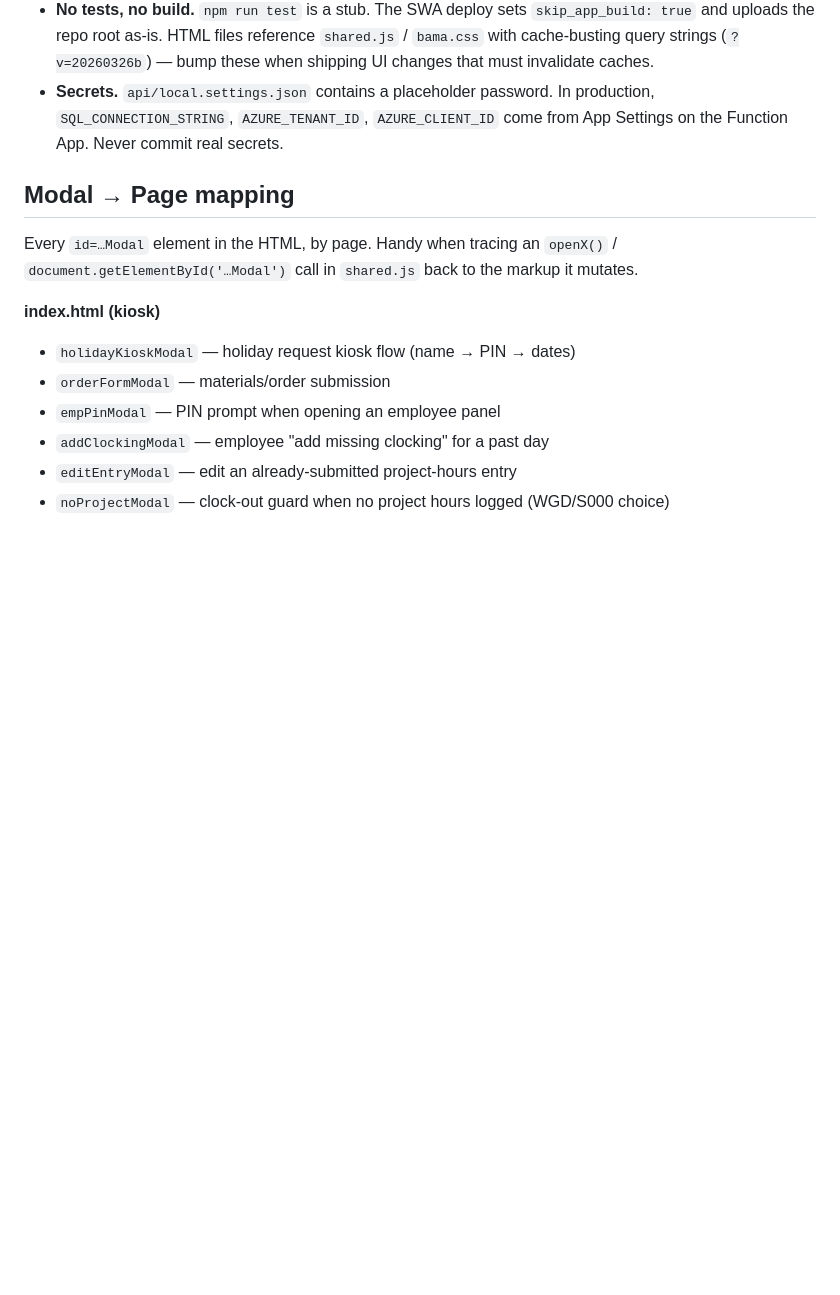
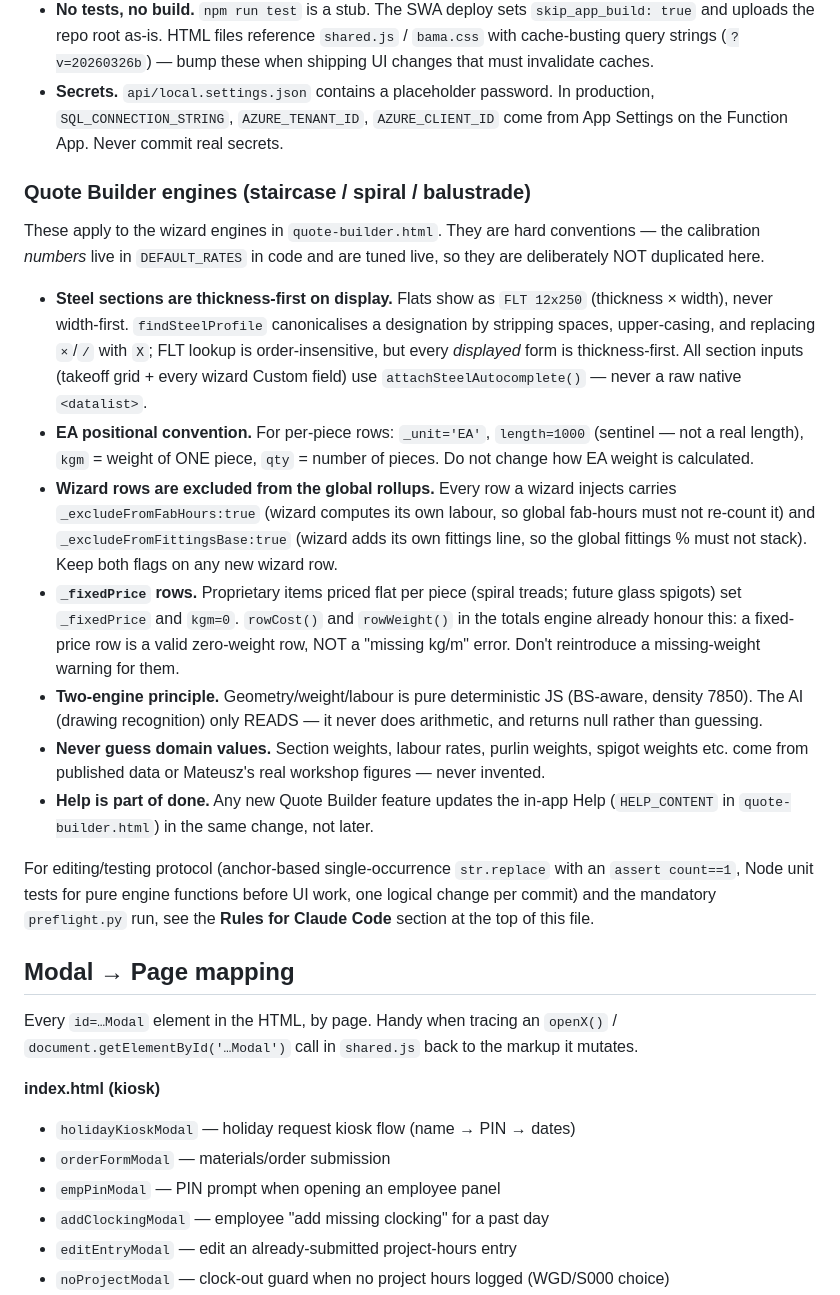
Before and after one commit to bamafab/bama-timesheet, a Markdown page: CLAUDE.md, the part around the change. Rendered like a GitHub page; blank space fills up the shorter version.

Commit message:
docs(CLAUDE.md): add Quote Builder engine conventions subsection
Capture the hard QB wizard conventions that have cost time before:
steel sections thickness-first + attachSteelAutocomplete, EA positional
convention, wizard exclusion flags, _fixedPrice zero-weight rows,
two-engine principle, no-guessing rule, Help-as-done. Calibration numbers
deliberately left in DEFAULT_RATES (not duplicated). Cross-references the
existing Rules section for editing/preflight protocol rather than restating.

```diff
--- a/CLAUDE.md
+++ b/CLAUDE.md
@@ -416,6 +416,45 @@ in sync — same bucket math both sides.
   production, `SQL_CONNECTION_STRING`, `AZURE_TENANT_ID`, `AZURE_CLIENT_ID` come
   from App Settings on the Function App. Never commit real secrets.
 
+### Quote Builder engines (staircase / spiral / balustrade)
+
+These apply to the wizard engines in `quote-builder.html`. They are hard
+conventions — the calibration *numbers* live in `DEFAULT_RATES` in code and are
+tuned live, so they are deliberately NOT duplicated here.
+
+- **Steel sections are thickness-first on display.** Flats show as `FLT 12x250`
+  (thickness × width), never width-first. `findSteelProfile` canonicalises a
+  designation by stripping spaces, upper-casing, and replacing `×`/`/` with `X`;
+  FLT lookup is order-insensitive, but every *displayed* form is thickness-first.
+  All section inputs (takeoff grid + every wizard Custom field) use
+  `attachSteelAutocomplete()` — never a raw native `<datalist>`.
+- **EA positional convention.** For per-piece rows: `_unit='EA'`,
+  `length=1000` (sentinel — not a real length), `kgm` = weight of ONE piece,
+  `qty` = number of pieces. Do not change how EA weight is calculated.
+- **Wizard rows are excluded from the global rollups.** Every row a wizard
+  injects carries `_excludeFromFabHours:true` (wizard computes its own labour,
+  so global fab-hours must not re-count it) and `_excludeFromFittingsBase:true`
+  (wizard adds its own fittings line, so the global fittings % must not stack).
+  Keep both flags on any new wizard row.
+- **`_fixedPrice` rows.** Proprietary items priced flat per piece (spiral
+  treads; future glass spigots) set `_fixedPrice` and `kgm=0`. `rowCost()` and
+  `rowWeight()` in the totals engine already honour this: a fixed-price row is a
+  valid zero-weight row, NOT a "missing kg/m" error. Don't reintroduce a
+  missing-weight warning for them.
+- **Two-engine principle.** Geometry/weight/labour is pure deterministic JS
+  (BS-aware, density 7850). The AI (drawing recognition) only READS — it never
+  does arithmetic, and returns null rather than guessing.
+- **Never guess domain values.** Section weights, labour rates, purlin weights,
+  spigot weights etc. come from published data or Mateusz's real workshop
+  figures — never invented.
+- **Help is part of done.** Any new Quote Builder feature updates the in-app
+  Help (`HELP_CONTENT` in `quote-builder.html`) in the same change, not later.
+
+For editing/testing protocol (anchor-based single-occurrence `str.replace` with
+an `assert count==1`, Node unit tests for pure engine functions before UI work,
+one logical change per commit) and the mandatory `preflight.py` run, see the
+**Rules for Claude Code** section at the top of this file.
+
 ## Modal → Page mapping
 
 Every `id=…Modal` element in the HTML, by page. Handy when tracing an
```
